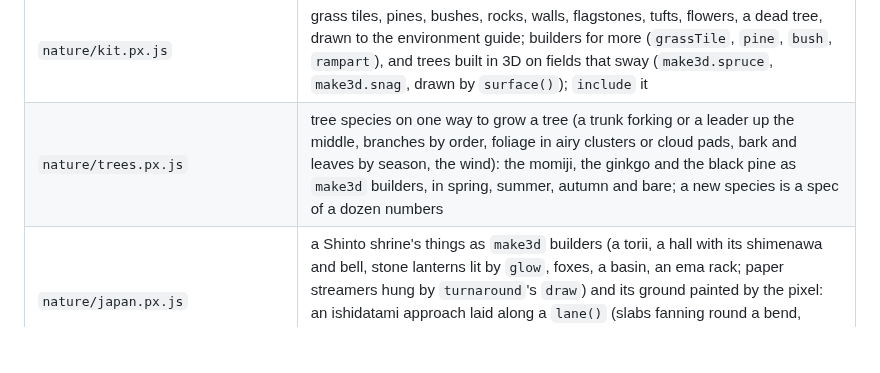
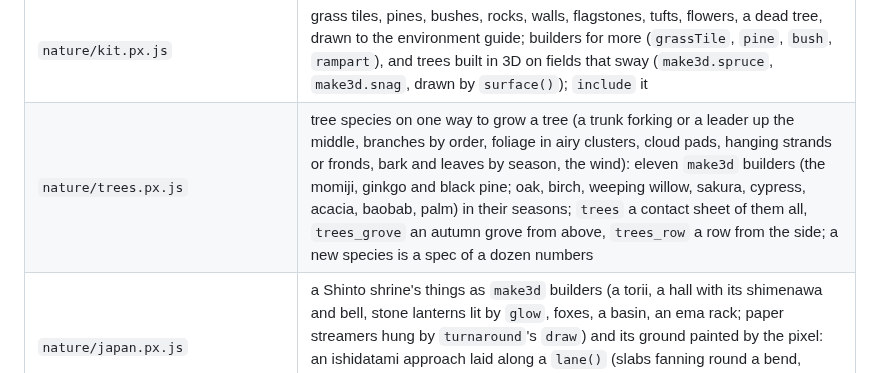
Before and after one commit to Legerdo/claude-pxl, a Markdown page: examples/README.md, the part around the change. Rendered like a GitHub page; blank space fills up the shorter version.

```diff
--- a/examples/README.md
+++ b/examples/README.md
@@ -32,7 +32,7 @@ read the lines you need, not the whole file; `pxl help <op>` shows where each op
 | `rig/warden.px.js` | a whirling axe combo on the 3D layer (`rig3d()`): the body turns about its upright with the swing (front, back, front again), the shoulders coil against the hips, the knees bend, the arm reaches full length; the tunic and a coat that flares with the turn swept round the body, the tail of hair a frame late; the head modeled and drawn once per view, its three faces (calm, grit, a shout) painted over it (`views()`); at rest a fighting stance sways from foot to foot, the feet still; the axe its own field (`sdf.field`) and its smear the path its blade took, behind the body where that path ran; a reflection on a polished floor (`flip: "y"`, `opacity`) |
 | `cyberpunk/` | a 320×180 animated city street at dusk made two ways: by one agent (`sodium_hour.px.js`) and by a pipeline (`pipeline/`: the plan, the palette, eight part files, the scene) |
 | `nature/kit.px.js` | grass tiles, pines, bushes, rocks, walls, flagstones, tufts, flowers, a dead tree, drawn to the environment guide; builders for more (`grassTile`, `pine`, `bush`, `rampart`), and trees built in 3D on fields that sway (`make3d.spruce`, `make3d.snag`, drawn by `surface()`); `include` it |
-| `nature/trees.px.js` | tree species on one way to grow a tree (a trunk forking or a leader up the middle, branches by order, foliage in airy clusters or cloud pads, bark and leaves by season, the wind): the momiji, the ginkgo and the black pine as `make3d` builders, in spring, summer, autumn and bare; a new species is a spec of a dozen numbers |
+| `nature/trees.px.js` | tree species on one way to grow a tree (a trunk forking or a leader up the middle, branches by order, foliage in airy clusters, cloud pads, hanging strands or fronds, bark and leaves by season, the wind): eleven `make3d` builders (the momiji, ginkgo and black pine; oak, birch, weeping willow, sakura, cypress, acacia, baobab, palm) in their seasons; `trees` a contact sheet of them all, `trees_grove` an autumn grove from above, `trees_row` a row from the side; a new species is a spec of a dozen numbers |
 | `nature/japan.px.js` | a Shinto shrine's things as `make3d` builders (a torii, a hall with its shimenawa and bell, stone lanterns lit by `glow`, foxes, a basin, an ema rack; paper streamers hung by `turnaround`'s `draw`) and its ground painted by the pixel: an ishidatami approach laid along a `lane()` (slabs fanning round a bend, landings, a curb, pebbles), gravel raked along it and in rings, stepping stones, moss, fallen leaves |
 | `hd2d/traveler.px.js` | an HD-2D figure in the 8 directions (S, SW, W, NW, N and their mirrors), walking and idle, casting (in four), turning in 16: a skeleton on the 3D layer (`rig3d()`), blocked out first, painted part by part (trousers, boots, a tunic with its belt, a cloak hung from the shoulders that trails and sways), the head modeled (the skull and the hair as fields), drawn once per view and its face painted over by hand (`views()`); a walk of its own per view (`gait()`); a kneel; each move also as flat blocks (`bk_<move>_<dir>`), to judge a new one before painting it; a mourner on the same figure, her hair her own, in a bun |
 | `hd2d/graveyard.px.js` | an HD-2D graveyard on a hill, drawn after the games' sheets (`pxl study`): grass of blades laid a texel to a pixel, flagstones, a mossy rampart, headstones and rocks as sprites at the scene's scale, festooned pines; a fence whose clear texels are holes (`anchor: "face"`), a low sun behind, mist; a story on one clock: the traveler comes in, kneels to lay a rose and talks with a mourner in parchment dialogue boxes, `check: { every: 8 }` |
```
Also changed, not shown: docs/fork-differences.md (+1 -1 lines), environment.md (+28 -11 lines).
